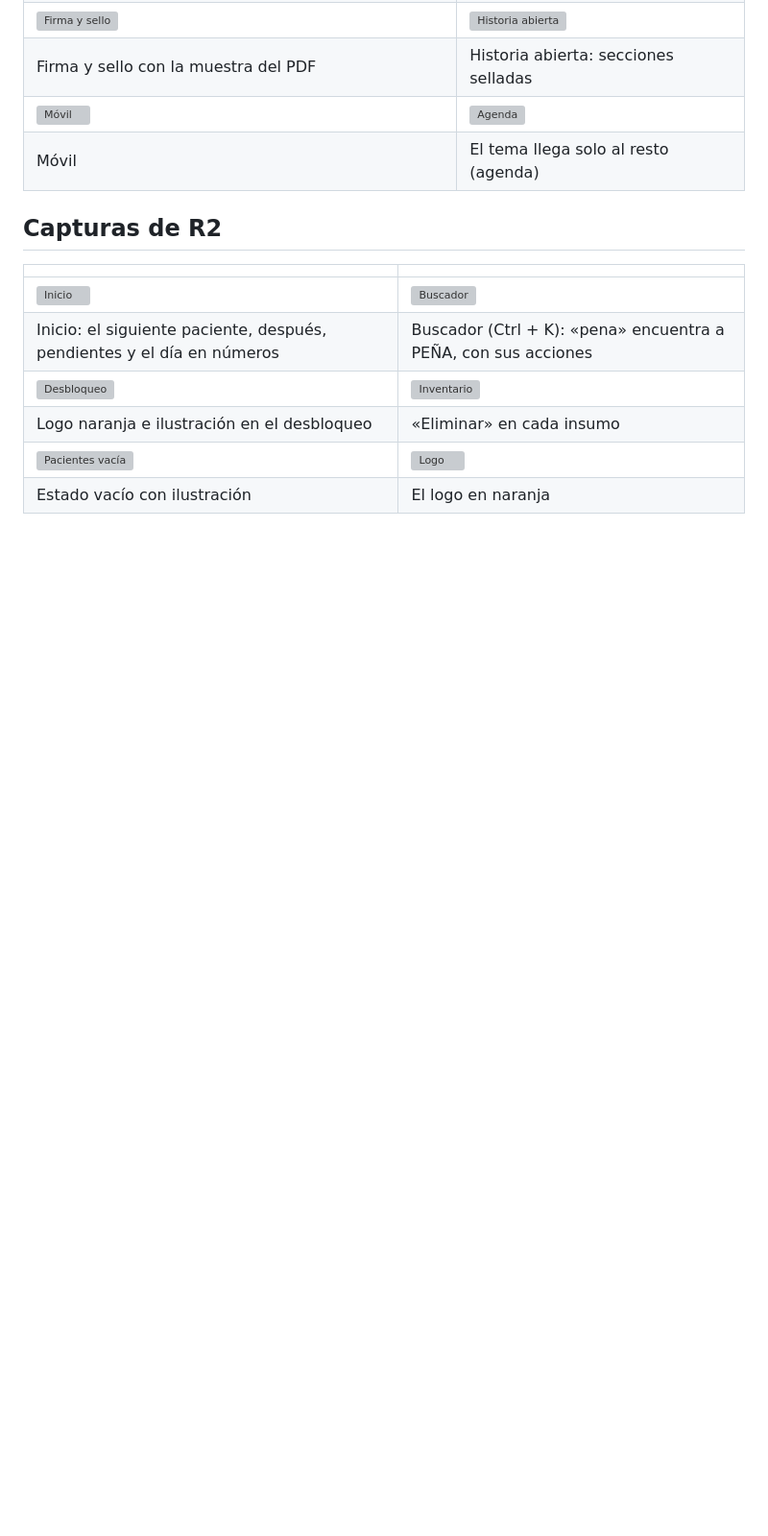
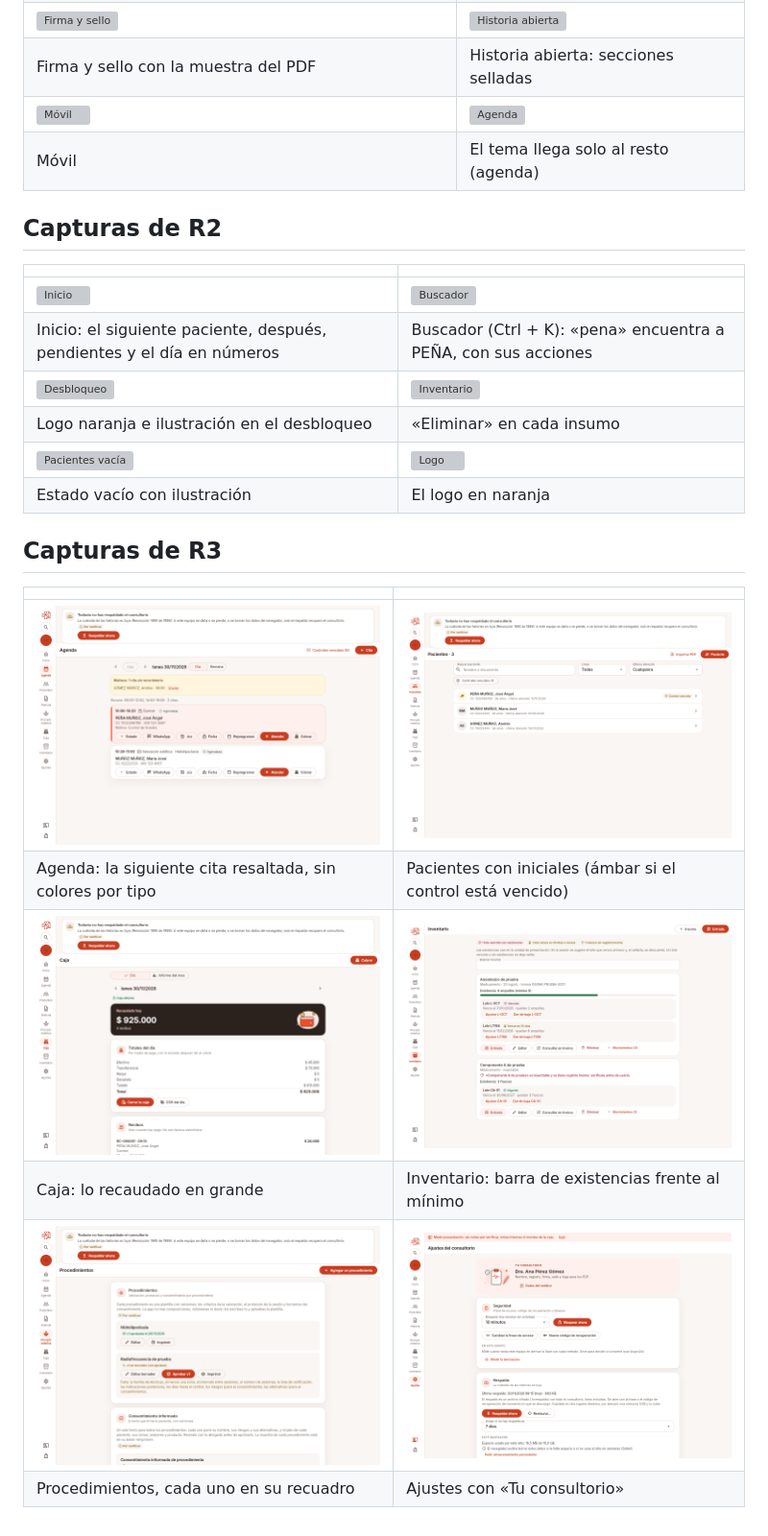
Before and after one commit to sp110000/historiasclinicas_net, a Markdown page: docs/REDISENO.md, the part around one of its changes. Shown at 96% size. GitHub-like rendering; pictures changed too: docs/rediseno/r3_agenda.png (added), docs/rediseno/r3_ajustes.png (added), docs/rediseno/r3_caja.png (added); blank space fills up the shorter version; grey boxes are pictures that could not be loaded.

```diff
--- a/docs/REDISENO.md
+++ b/docs/REDISENO.md
@@ -117,3 +130,14 @@ encendido, CSP en el HTML, sin conexión).
 | Logo naranja e ilustración en el desbloqueo | «Eliminar» en cada insumo |
 | ![Pacientes vacía](rediseno/r2_pacientes_vacia.png) | ![Logo](../web/icons/logo-naranja-192.png) |
 | Estado vacío con ilustración | El logo en naranja |
+
+## Capturas de R3
+
+| | |
+|---|---|
+| ![Agenda](rediseno/r3_agenda.png) | ![Pacientes](rediseno/r3_pacientes.png) |
+| Agenda: la siguiente cita resaltada, sin colores por tipo | Pacientes con iniciales (ámbar si el control está vencido) |
+| ![Caja](rediseno/r3_caja.png) | ![Inventario](rediseno/r3_inventario.png) |
+| Caja: lo recaudado en grande | Inventario: barra de existencias frente al mínimo |
+| ![Procedimientos](rediseno/r3_procedimientos.png) | ![Ajustes](rediseno/r3_ajustes.png) |
+| Procedimientos, cada uno en su recuadro | Ajustes con «Tu consultorio» |
```
Also changed, not shown: other parts of docs/REDISENO.md (+16 -3 lines), 7 other files.
